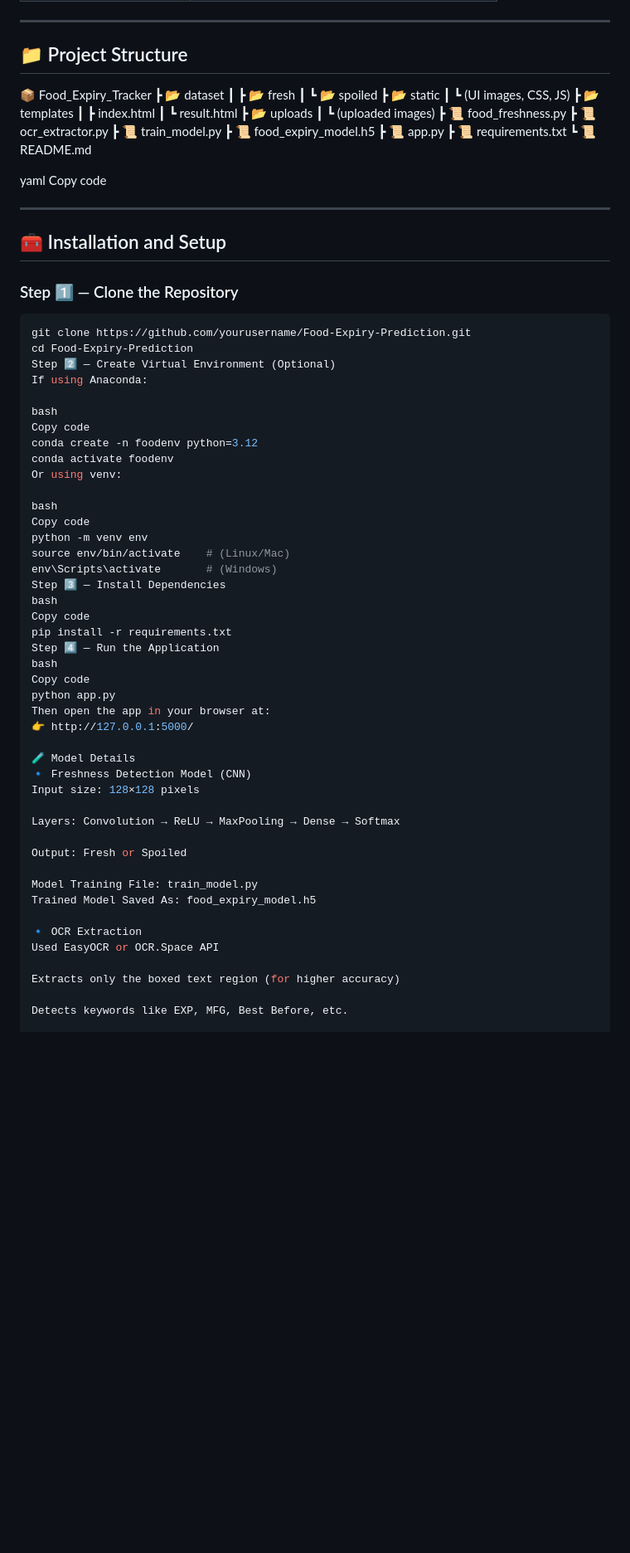
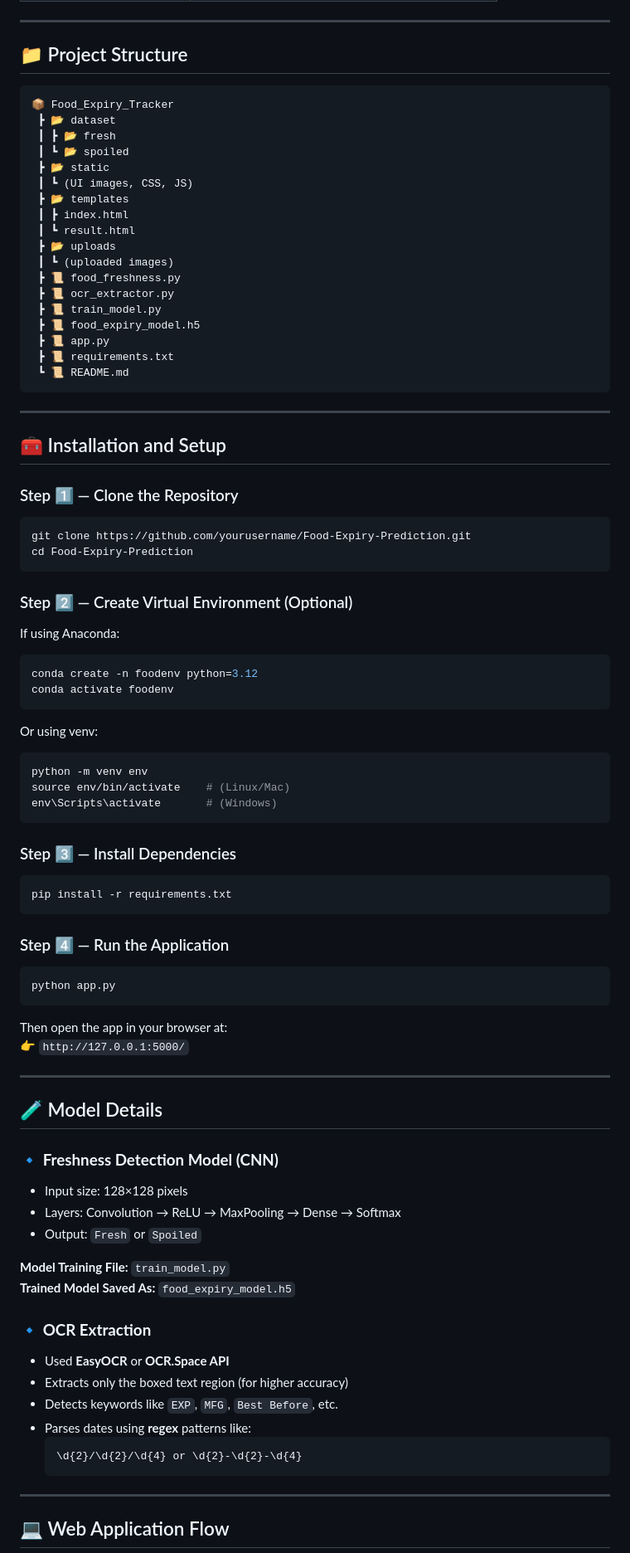
Before and after one commit to Deepak-Moger/FreshScanAI, a Markdown page: README.md, the part around the change printed below. Shown: that part at 83% size. Rendered like a GitHub page; blank space fills up the shorter version.

Commit message:
Revise README with updated architecture and setup
Updated system architecture diagram and project structure details in the README. Enhanced installation steps and added future enhancement ideas.

````diff
--- a/README.md
+++ b/README.md
@@ -77,27 +74,26 @@ Copy code
 
 ## 📁 Project Structure
 
+```
 📦 Food_Expiry_Tracker
-┣ 📂 dataset
-┃ ┣ 📂 fresh
-┃ ┗ 📂 spoiled
-┣ 📂 static
-┃ ┗ (UI images, CSS, JS)
-┣ 📂 templates
-┃ ┣ index.html
-┃ ┗ result.html
-┣ 📂 uploads
-┃ ┗ (uploaded images)
-┣ 📜 food_freshness.py
-┣ 📜 ocr_extractor.py
-┣ 📜 train_model.py
-┣ 📜 food_expiry_model.h5
-┣ 📜 app.py
-┣ 📜 requirements.txt
-┗ 📜 README.md
-
-yaml
-Copy code
+ ┣ 📂 dataset
+ ┃ ┣ 📂 fresh
+ ┃ ┗ 📂 spoiled
+ ┣ 📂 static
+ ┃ ┗ (UI images, CSS, JS)
+ ┣ 📂 templates
+ ┃ ┣ index.html
+ ┃ ┗ result.html
+ ┣ 📂 uploads
+ ┃ ┗ (uploaded images)
+ ┣ 📜 food_freshness.py
+ ┣ 📜 ocr_extractor.py
+ ┣ 📜 train_model.py
+ ┣ 📜 food_expiry_model.h5
+ ┣ 📜 app.py
+ ┣ 📜 requirements.txt
+ ┗ 📜 README.md
+```
 
 ---
 
@@ -107,46 +103,57 @@ Copy code
 ```bash
 git clone https://github.com/yourusername/Food-Expiry-Prediction.git
 cd Food-Expiry-Prediction
-Step 2️⃣ — Create Virtual Environment (Optional)
+```
+
+### Step 2️⃣ — Create Virtual Environment (Optional)
 If using Anaconda:
-
-bash
-Copy code
+```bash
 conda create -n foodenv python=3.12
 conda activate foodenv
+```
+
 Or using venv:
-
-bash
-Copy code
+```bash
 python -m venv env
 source env/bin/activate    # (Linux/Mac)
 env\Scripts\activate       # (Windows)
-Step 3️⃣ — Install Dependencies
-bash
-Copy code
+```
+
+### Step 3️⃣ — Install Dependencies
+```bash
 pip install -r requirements.txt
-Step 4️⃣ — Run the Application
-bash
-Copy code
+```
+
+### Step 4️⃣ — Run the Application
+```bash
 python app.py
+```
+
 Then open the app in your browser at:
-👉 http://127.0.0.1:5000/
+👉 `http://127.0.0.1:5000/`
 
-🧪 Model Details
-🔹 Freshness Detection Model (CNN)
-Input size: 128×128 pixels
+---
 
-Layers: Convolution → ReLU → MaxPooling → Dense → Softmax
+## 🧪 Model Details
 
-Output: Fresh or Spoiled
+### 🔹 **Freshness Detection Model (CNN)**
+- Input size: 128×128 pixels
+- Layers: Convolution → ReLU → MaxPooling → Dense → Softmax
+- Output: `Fresh` or `Spoiled`
 
-Model Training File: train_model.py
-Trained Model Saved As: food_expiry_model.h5
+**Model Training File:** `train_model.py`
+**Trained Model Saved As:** `food_expiry_model.h5`
 
-🔹 OCR Extraction
-Used EasyOCR or OCR.Space API
+### 🔹 **OCR Extraction**
+- Used **EasyOCR** or **OCR.Space API**
+- Extracts only the boxed text region (for higher accuracy)
+- Detects keywords like `EXP`, `MFG`, `Best Before`, etc.
+- Parses dates using **regex** patterns like:
+  ```
+  \d{2}/\d{2}/\d{4} or \d{2}-\d{2}-\d{4}
+  ```
 
-Extracts only the boxed text region (for higher accuracy)
+---
 
-Detects keywords like EXP, MFG, Best Before, etc.
+## 💻 Web Application Flow
 
````
Also changed, not shown: other parts of README.md (+82 -90 lines).
